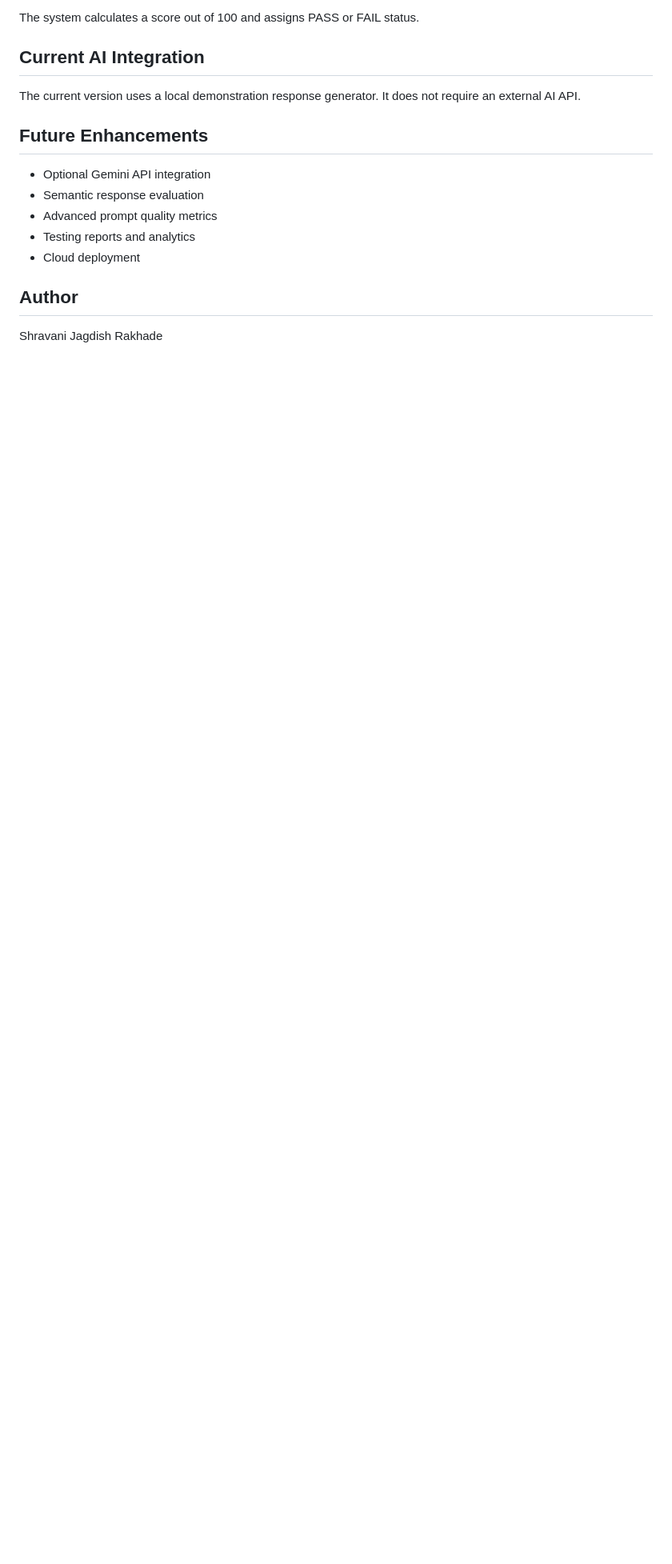
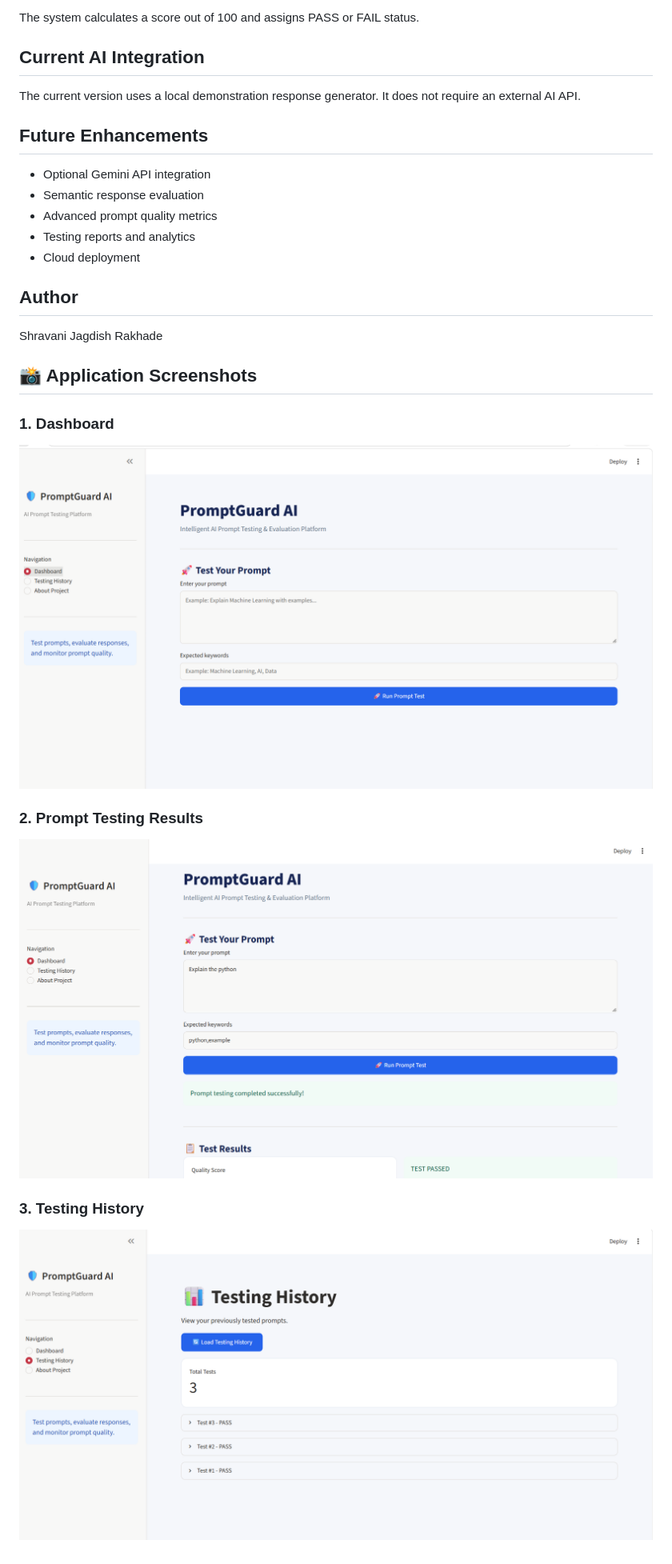
Before and after one commit to shravanirakhade/PromptGuard-AI, a Markdown page: README.md, the part around the change. Shown at 80% size. Drawn GitHub-style; pictures changed too: screenshots/dashboard.png (added), screenshots/test-results.png (added), screenshots/testing-history.png (added); blank space fills up the shorter version.

Commit message:
Improve dashboard UI and add screenshots

```diff
--- a/README.md
+++ b/README.md
@@ -131,3 +131,13 @@ The current version uses a local demonstration response generator. It does not r
 ## Author
 
 Shravani Jagdish Rakhade
+## 📸 Application Screenshots
+
+### 1. Dashboard
+![PromptGuard AI Dashboard](screenshots/dashboard.png)
+
+### 2. Prompt Testing Results
+![Prompt Testing Results](screenshots/test-results.png)
+
+### 3. Testing History
+![Testing History](screenshots/testing-history.png)
```
Also changed, not shown: 1 other file.
